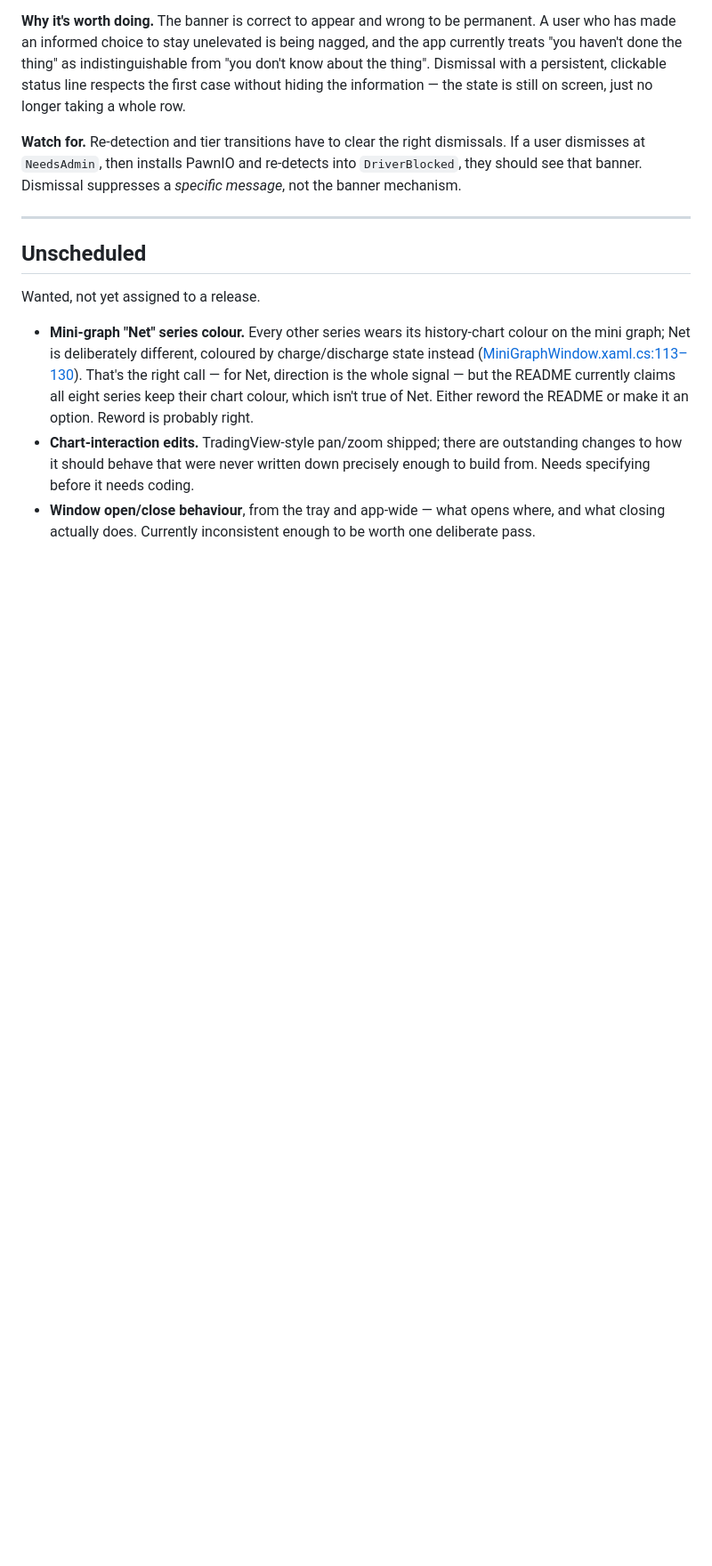
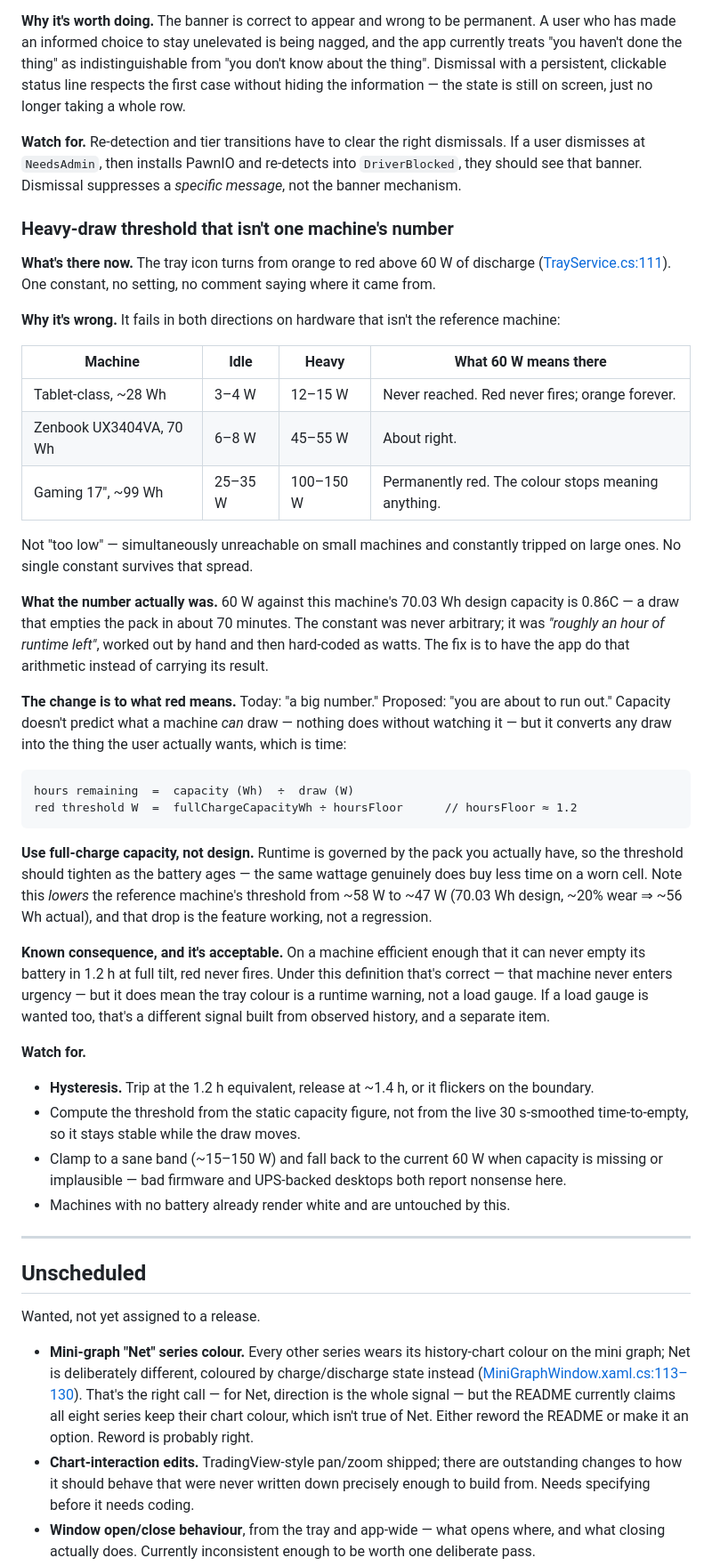
Before and after one commit to brettkcherry/PwrMon, a Markdown page: ROADMAP.md, the part around one of its changes. Shown at 89% size. GitHub-like rendering; blank space fills up the shorter version.

Commit message:
Note the per-theme colours, ask for experience reports, plan the draw threshold
The mini-graph bullet now says series colours follow the active theme,
which was true and undocumented. The help section asked only for sensor
dumps, so a reader on hardware like mine concluded they had nothing to
offer — it now asks for the experience too.

ROADMAP gains the heavy-draw threshold as a v1.7.0 item. 60 W is 0.86C on
this machine: never reached on a tablet, permanently tripped on a gaming
laptop. Deriving it from full-charge capacity changes red from "a big
number" to "about to run out", which is the same arithmetic the constant
already encoded, done per machine instead of once by hand.

````diff
--- a/ROADMAP.md
+++ b/ROADMAP.md
@@ -47,6 +47,59 @@ hiding the information — the state is still on screen, just no longer taking a
 dismisses at `NeedsAdmin`, then installs PawnIO and re-detects into `DriverBlocked`, they
 should see that banner. Dismissal suppresses a *specific message*, not the banner mechanism.
 
+### Heavy-draw threshold that isn't one machine's number
+
+**What's there now.** The tray icon turns from orange to red above 60 W of discharge
+([TrayService.cs:111](src/PwrMon/Services/TrayService.cs#L111)). One constant, no setting, no
+comment saying where it came from.
+
+**Why it's wrong.** It fails in both directions on hardware that isn't the reference machine:
+
+| Machine | Idle | Heavy | What 60 W means there |
+|---|---|---|---|
+| Tablet-class, ~28 Wh | 3–4 W | 12–15 W | Never reached. Red never fires; orange forever. |
+| Zenbook UX3404VA, 70 Wh | 6–8 W | 45–55 W | About right. |
+| Gaming 17", ~99 Wh | 25–35 W | 100–150 W | Permanently red. The colour stops meaning anything. |
+
+Not "too low" — simultaneously unreachable on small machines and constantly tripped on large
+ones. No single constant survives that spread.
+
+**What the number actually was.** 60 W against this machine's 70.03 Wh design capacity is
+0.86C — a draw that empties the pack in about 70 minutes. The constant was never arbitrary; it
+was *"roughly an hour of runtime left"*, worked out by hand and then hard-coded as watts. The
+fix is to have the app do that arithmetic instead of carrying its result.
+
+**The change is to what red means.** Today: "a big number." Proposed: "you are about to run
+out." Capacity doesn't predict what a machine *can* draw — nothing does without watching it —
+but it converts any draw into the thing the user actually wants, which is time:
+
+```
+hours remaining  =  capacity (Wh)  ÷  draw (W)
+red threshold W  =  fullChargeCapacityWh ÷ hoursFloor      // hoursFloor ≈ 1.2
+```
+
+**Use full-charge capacity, not design.** Runtime is governed by the pack you actually have,
+so the threshold should tighten as the battery ages — the same wattage genuinely does buy less
+time on a worn cell. Note this *lowers* the reference machine's threshold from ~58 W to ~47 W
+(70.03 Wh design, ~20% wear ⇒ ~56 Wh actual), and that drop is the feature working, not a
+regression.
+
+**Known consequence, and it's acceptable.** On a machine efficient enough that it can never
+empty its battery in 1.2 h at full tilt, red never fires. Under this definition that's
+correct — that machine never enters urgency — but it does mean the tray colour is a runtime
+warning, not a load gauge. If a load gauge is wanted too, that's a different signal built from
+observed history, and a separate item.
+
+**Watch for.**
+
+- **Hysteresis.** Trip at the 1.2 h equivalent, release at ~1.4 h, or it flickers on the
+  boundary.
+- Compute the threshold from the static capacity figure, not from the live 30 s-smoothed
+  time-to-empty, so it stays stable while the draw moves.
+- Clamp to a sane band (~15–150 W) and fall back to the current 60 W when capacity is missing
+  or implausible — bad firmware and UPS-backed desktops both report nonsense here.
+- Machines with no battery already render white and are untouched by this.
+
 ---
 
 ## Unscheduled
````
Also changed, not shown: other parts of ROADMAP.md (+5 -4 lines), README.md (+21 -17 lines).
